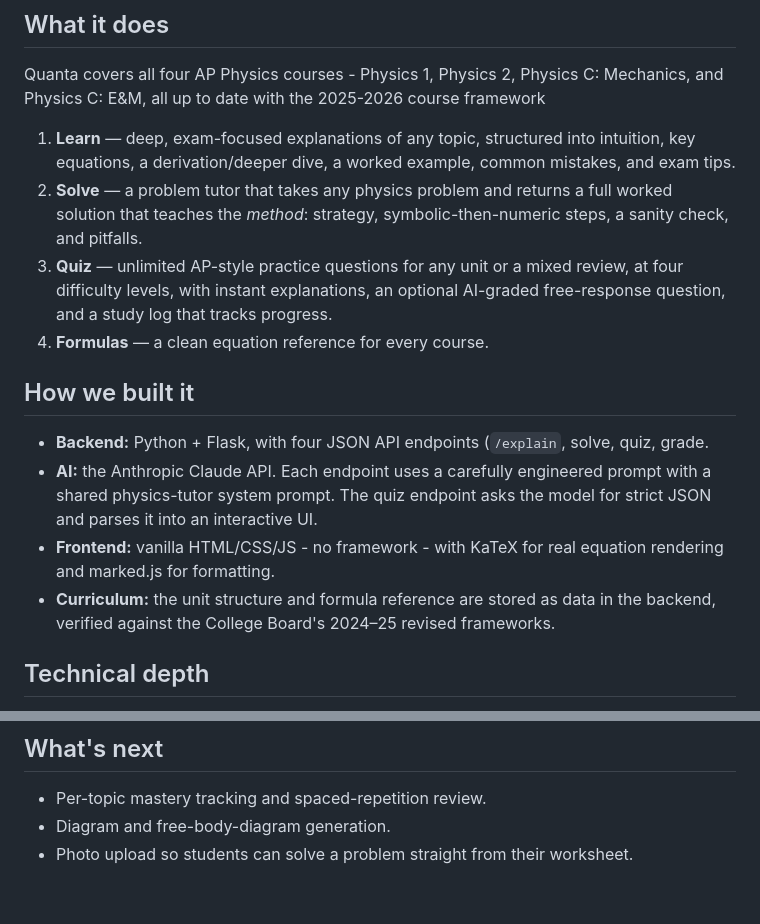
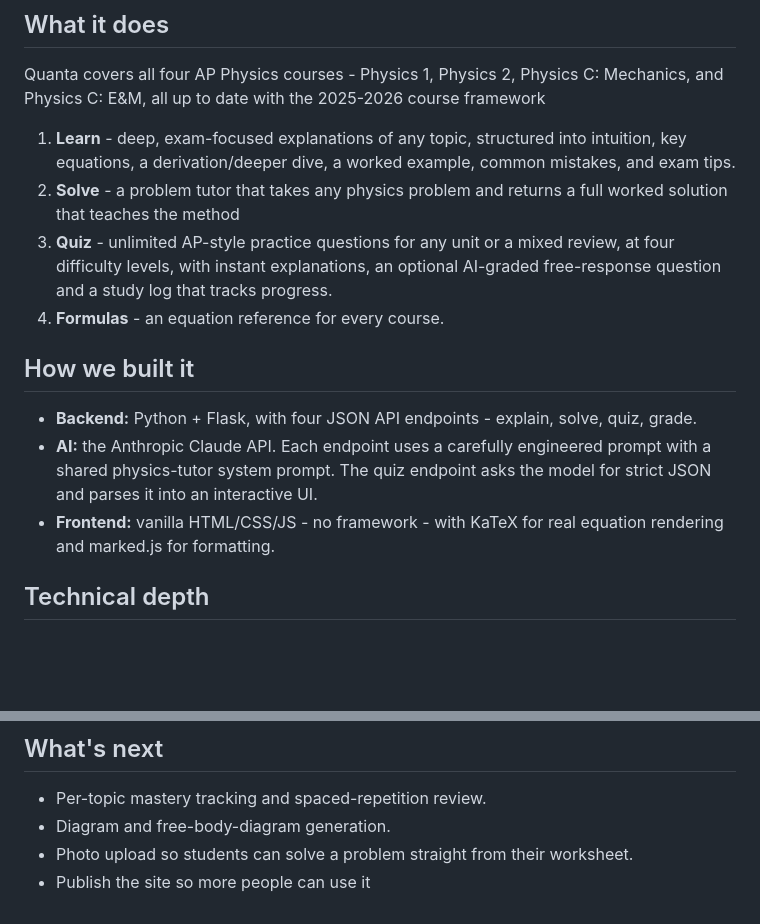
Before and after one commit to Weoice/Ap-physics-StudyGuide, a Markdown page: DEVPOST.md, 2 parts joined by grey strips. Rendered like a GitHub page; blank space fills up the shorter version.

Commit message:
Update formatting and content in DEVPOST.md

```diff
--- a/DEVPOST.md
+++ b/DEVPOST.md
@@ -15,28 +15,25 @@ Quanta exists to give every AP Physics student a tutor.
 Quanta covers all four AP Physics courses - Physics 1, Physics 2, Physics C:
 Mechanics, and Physics C: E&M, all up to date with the 2025-2026 course framework
 
-1. **Learn** — deep, exam-focused explanations of any topic, structured into
+1. **Learn** - deep, exam-focused explanations of any topic, structured into
    intuition, key equations, a derivation/deeper dive, a worked example, common
    mistakes, and exam tips.
-2. **Solve** — a problem tutor that takes any physics problem and returns a full
-   worked solution that teaches the *method*: strategy, symbolic-then-numeric
-   steps, a sanity check, and pitfalls.
-3. **Quiz** — unlimited AP-style practice questions for any unit or a mixed
+2. **Solve** - a problem tutor that takes any physics problem and returns a full
+   worked solution that teaches the method
+3. **Quiz** - unlimited AP-style practice questions for any unit or a mixed
    review, at four difficulty levels, with instant explanations, an optional
-   AI-graded free-response question, and a study log that tracks progress.
-4. **Formulas** — a clean equation reference for every course.
+   AI-graded free-response question and a study log that tracks progress.
+4. **Formulas** - an equation reference for every course.
 
 ## How we built it
 
-- **Backend:** Python + Flask, with four JSON API endpoints (`/explain`,
+- **Backend:** Python + Flask, with four JSON API endpoints - explain,
   solve, quiz, grade.
 - **AI:** the Anthropic Claude API. Each endpoint uses a carefully engineered
   prompt with a shared physics-tutor system prompt. The quiz endpoint asks the
   model for strict JSON and parses it into an interactive UI.
 - **Frontend:** vanilla HTML/CSS/JS - no framework - with KaTeX for real
   equation rendering and marked.js for formatting.
-- **Curriculum:** the unit structure and formula reference are stored as data in
-  the backend, verified against the College Board's 2024–25 revised frameworks.
 
 ## Technical depth
 
@@ -68,3 +65,4 @@ serves students who cannot afford a private tutor.
 - Per-topic mastery tracking and spaced-repetition review.
 - Diagram and free-body-diagram generation.
 - Photo upload so students can solve a problem straight from their worksheet.
+- Publish the site so more people can use it
```
Also changed, not shown: other parts of DEVPOST.md (+1 -1 lines).
